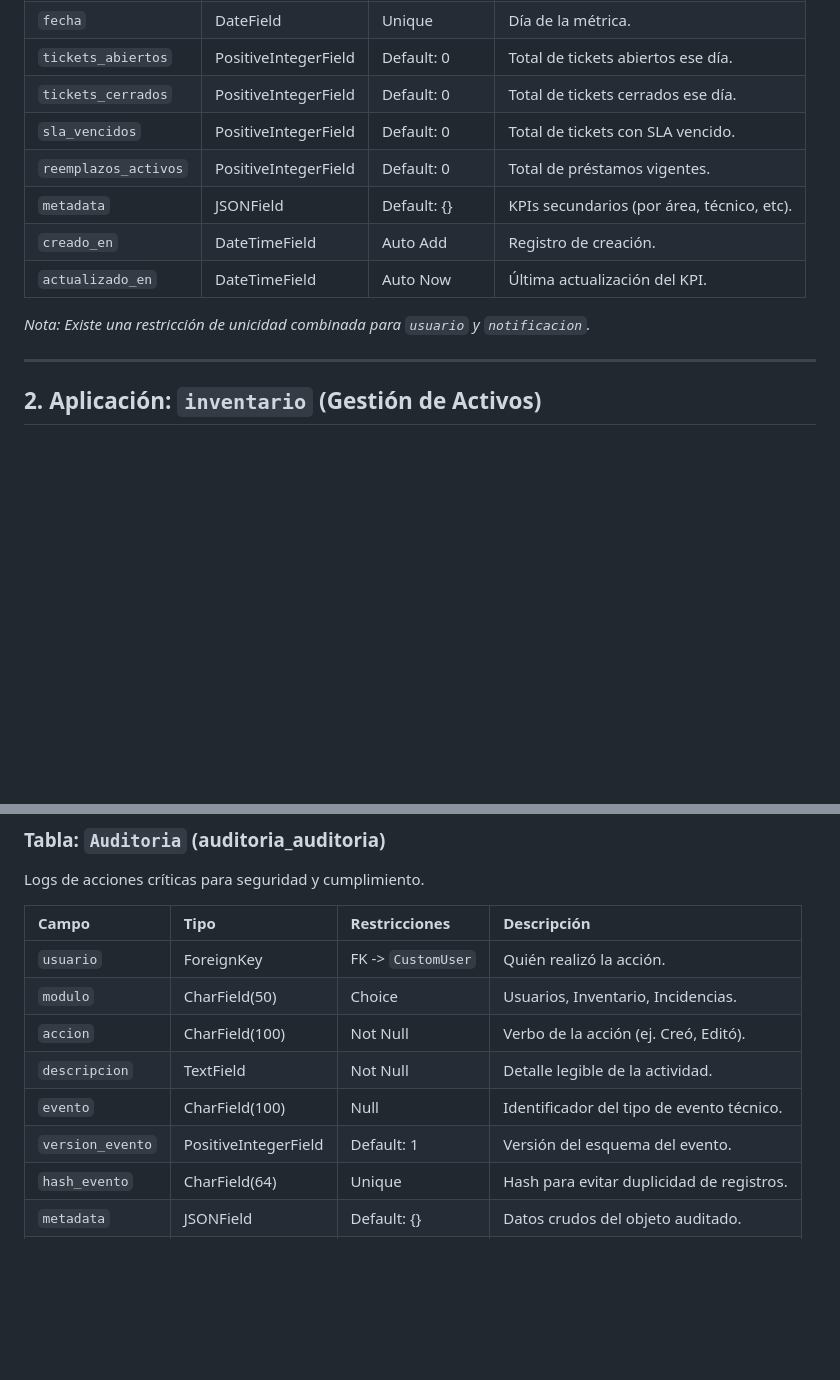
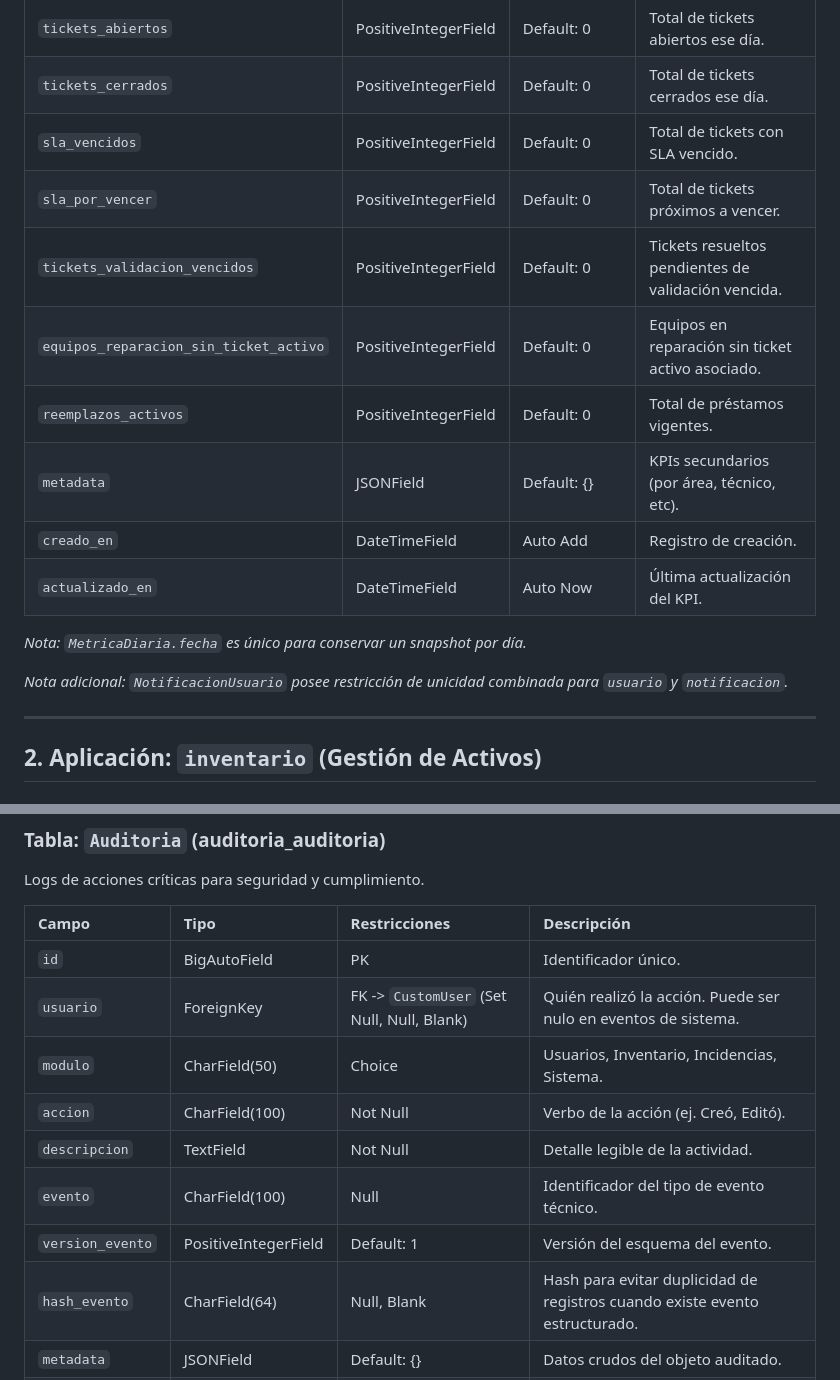
Before and after one commit to Stigh-creator/sgi-ugel-django, a Markdown page: db_structure.md, 2 parts joined by grey strips. GitHub-like rendering; blank space fills up the shorter version.

```diff
--- a/db_structure.md
+++ b/db_structure.md
@@ -177,12 +177,17 @@ Consolidado histórico de KPIs del sistema.
 | `tickets_abiertos` | PositiveIntegerField | Default: 0 | Total de tickets abiertos ese día. |
 | `tickets_cerrados` | PositiveIntegerField | Default: 0 | Total de tickets cerrados ese día. |
 | `sla_vencidos` | PositiveIntegerField | Default: 0 | Total de tickets con SLA vencido. |
+| `sla_por_vencer` | PositiveIntegerField | Default: 0 | Total de tickets próximos a vencer. |
+| `tickets_validacion_vencidos` | PositiveIntegerField | Default: 0 | Tickets resueltos pendientes de validación vencida. |
+| `equipos_reparacion_sin_ticket_activo` | PositiveIntegerField | Default: 0 | Equipos en reparación sin ticket activo asociado. |
 | `reemplazos_activos` | PositiveIntegerField | Default: 0 | Total de préstamos vigentes. |
 | `metadata` | JSONField | Default: {} | KPIs secundarios (por área, técnico, etc). |
 | `creado_en` | DateTimeField | Auto Add | Registro de creación. |
 | `actualizado_en` | DateTimeField | Auto Now | Última actualización del KPI. |
 
-*Nota: Existe una restricción de unicidad combinada para `usuario` y `notificacion`.*
+*Nota: `MetricaDiaria.fecha` es único para conservar un snapshot por día.*
+
+*Nota adicional: `NotificacionUsuario` posee restricción de unicidad combinada para `usuario` y `notificacion`.*
 
 ---
 
@@ -260,13 +267,14 @@ Logs de acciones críticas para seguridad y cumplimiento.
 
 | Campo | Tipo | Restricciones | Descripción |
 | :--- | :--- | :--- | :--- |
-| `usuario` | ForeignKey | FK -> `CustomUser` | Quién realizó la acción. |
-| `modulo` | CharField(50) | Choice | Usuarios, Inventario, Incidencias. |
+| `id` | BigAutoField | PK | Identificador único. |
+| `usuario` | ForeignKey | FK -> `CustomUser` (Set Null, Null, Blank) | Quién realizó la acción. Puede ser nulo en eventos de sistema. |
+| `modulo` | CharField(50) | Choice | Usuarios, Inventario, Incidencias, Sistema. |
 | `accion` | CharField(100) | Not Null | Verbo de la acción (ej. Creó, Editó). |
 | `descripcion` | TextField | Not Null | Detalle legible de la actividad. |
 | `evento` | CharField(100) | Null | Identificador del tipo de evento técnico. |
 | `version_evento` | PositiveIntegerField | Default: 1 | Versión del esquema del evento. |
-| `hash_evento` | CharField(64) | Unique | Hash para evitar duplicidad de registros. |
+| `hash_evento` | CharField(64) | Null, Blank | Hash para evitar duplicidad de registros cuando existe evento estructurado. |
 | `metadata` | JSONField | Default: {} | Datos crudos del objeto auditado. |
 | `fecha_hora` | DateTimeField | Auto Add | Momento exacto del evento auditado. |
 | `referencia_id` | IntegerField | Null | ID del objeto afectado. |
```
Also changed, not shown: other parts of db_structure.md (+24 -14 lines).
